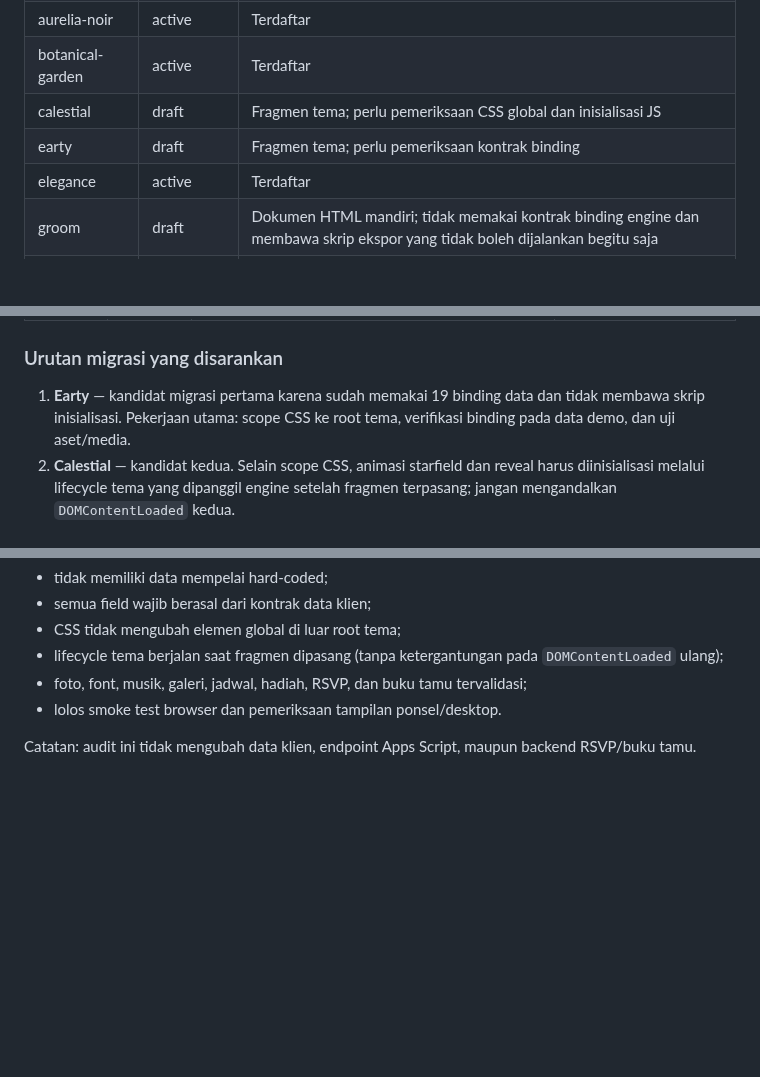
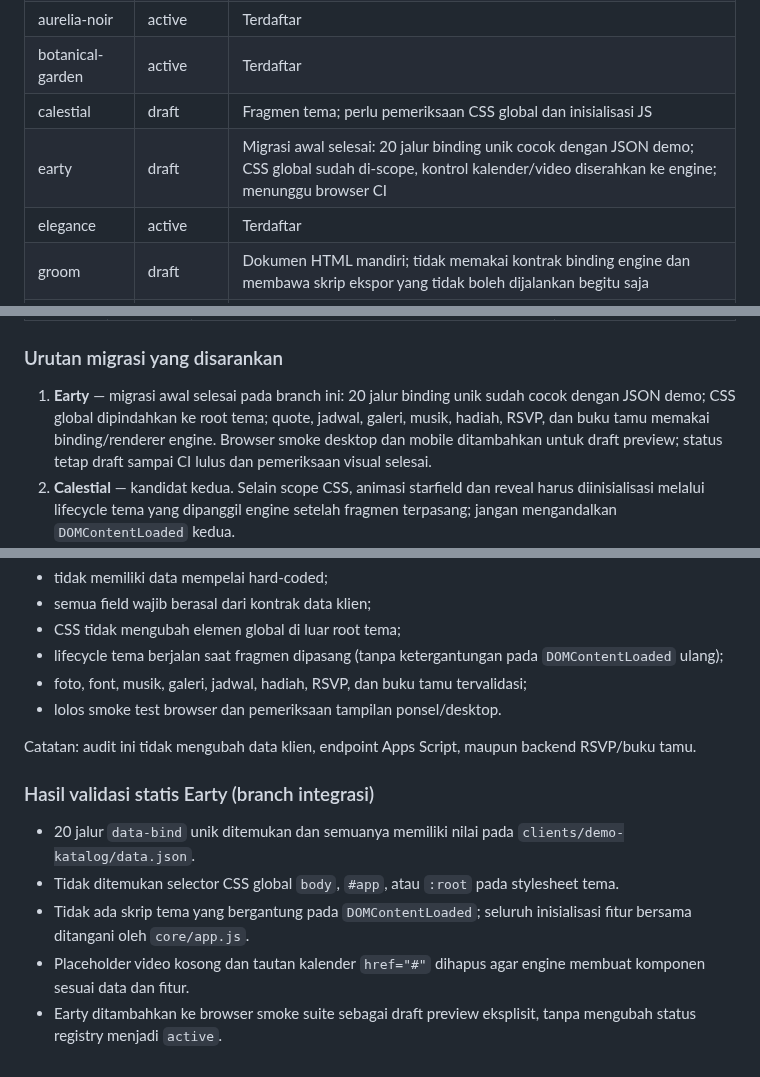
Before and after one commit to omahaksara/invitation, a Markdown page: docs/INVENTARIS-INTEGRASI-TEMA.md, 3 parts joined by grey strips. GitHub-like rendering; blank space fills up the shorter version.

Commit message:
docs(earty): catat hasil migrasi awal dan validasi data

```diff
--- a/docs/INVENTARIS-INTEGRASI-TEMA.md
+++ b/docs/INVENTARIS-INTEGRASI-TEMA.md
@@ -11,7 +11,7 @@ Dokumen ini mencatat seluruh direktori tema yang ditemukan pada repository saat
 | aurelia-noir | active | Terdaftar |
 | botanical-garden | active | Terdaftar |
 | calestial | draft | Fragmen tema; perlu pemeriksaan CSS global dan inisialisasi JS |
-| earty | draft | Fragmen tema; perlu pemeriksaan kontrak binding |
+| earty | draft | Migrasi awal selesai: 20 jalur binding unik cocok dengan JSON demo; CSS global sudah di-scope, kontrol kalender/video diserahkan ke engine; menunggu browser CI |
 | elegance | active | Terdaftar |
 | groom | draft | Dokumen HTML mandiri; tidak memakai kontrak binding engine dan membawa skrip ekspor yang tidak boleh dijalankan begitu saja |
 | karsa | active | Terdaftar |
@@ -63,7 +63,7 @@ Pemeriksaan lanjutan pada branch integrasi menemukan:
 
 ### Urutan migrasi yang disarankan
 
-1. **Earty** — kandidat migrasi pertama karena sudah memakai 19 binding data dan tidak membawa skrip inisialisasi. Pekerjaan utama: scope CSS ke root tema, verifikasi binding pada data demo, dan uji aset/media.
+1. **Earty** — migrasi awal selesai pada branch ini: 20 jalur binding unik sudah cocok dengan JSON demo; CSS global dipindahkan ke root tema; quote, jadwal, galeri, musik, hadiah, RSVP, dan buku tamu memakai binding/renderer engine. Browser smoke desktop dan mobile ditambahkan untuk draft preview; status tetap draft sampai CI lulus dan pemeriksaan visual selesai.
 2. **Calestial** — kandidat kedua. Selain scope CSS, animasi starfield dan reveal harus diinisialisasi melalui lifecycle tema yang dipanggil engine setelah fragmen terpasang; jangan mengandalkan `DOMContentLoaded` kedua.
 3. **Kinze** — migrasi struktural. Ambil komposisi visual yang relevan, buang data pasangan contoh, lalu bangun ulang sebagai fragmen presentasional dengan binding JSON. Jangan mengeksekusi konfigurasi Tailwind atau skrip ekspor di engine.
 4. **Lume, Groom, Nox, Taupe** — audit dan migrasi bertahap setelah tiga kandidat di atas; semua tetap draft sampai lulus tes.
@@ -79,3 +79,12 @@ Tema baru boleh diubah menjadi `active` hanya jika:
 - lolos smoke test browser dan pemeriksaan tampilan ponsel/desktop.
 
 Catatan: audit ini tidak mengubah data klien, endpoint Apps Script, maupun backend RSVP/buku tamu.
+
+
+### Hasil validasi statis Earty (branch integrasi)
+
+- 20 jalur `data-bind` unik ditemukan dan semuanya memiliki nilai pada `clients/demo-katalog/data.json`.
+- Tidak ditemukan selector CSS global `body`, `#app`, atau `:root` pada stylesheet tema.
+- Tidak ada skrip tema yang bergantung pada `DOMContentLoaded`; seluruh inisialisasi fitur bersama ditangani oleh `core/app.js`.
+- Placeholder video kosong dan tautan kalender `href="#"` dihapus agar engine membuat komponen sesuai data dan fitur.
+- Earty ditambahkan ke browser smoke suite sebagai draft preview eksplisit, tanpa mengubah status registry menjadi `active`.
```
